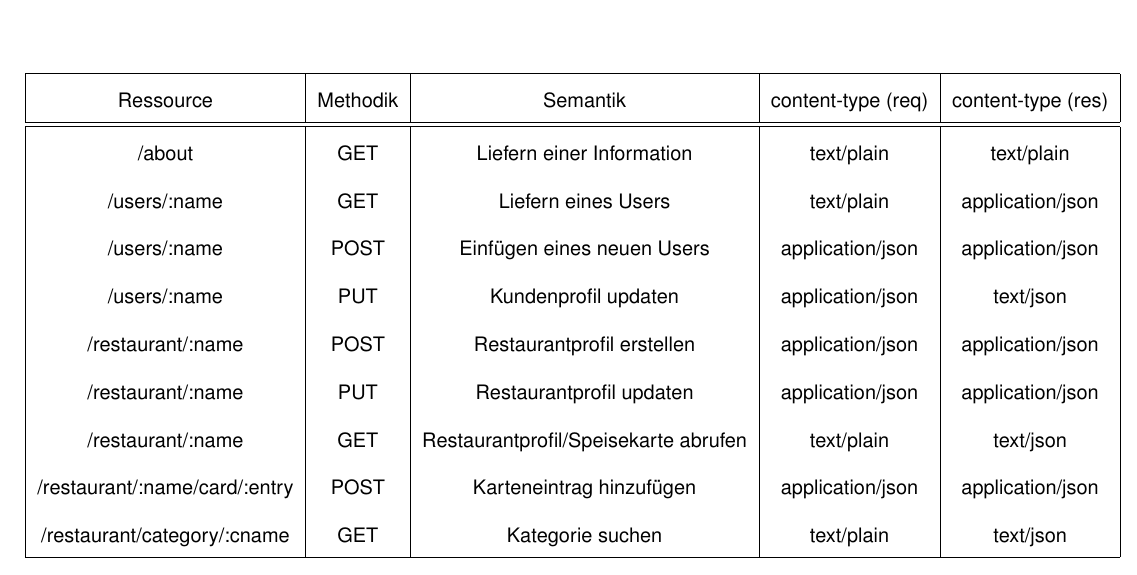
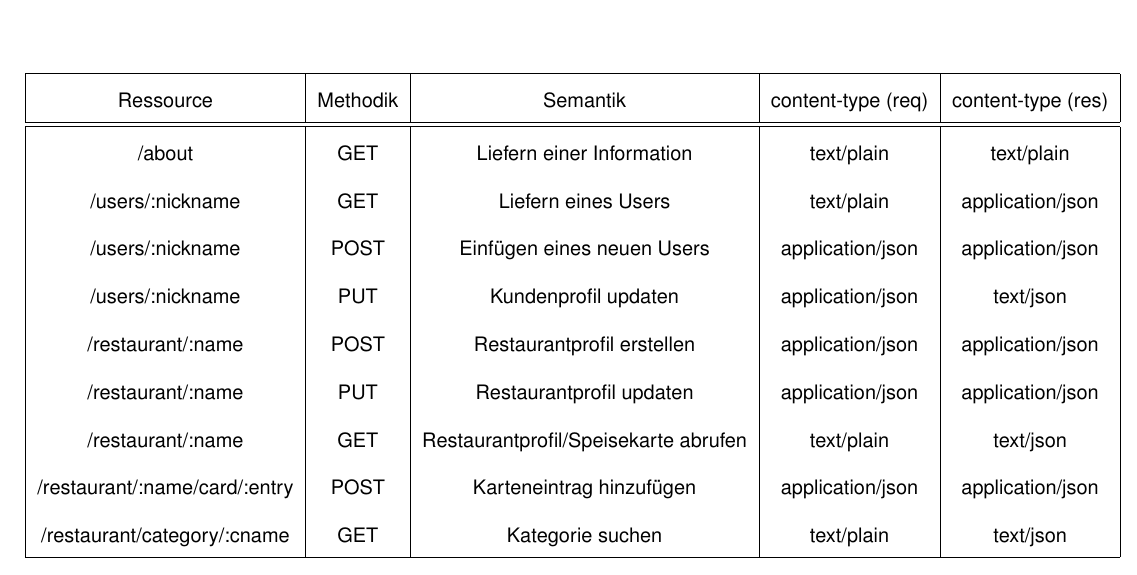
Before and after one commit to CodingVampyre/WBA2SS16kavsekprott, a LaTeX document (express_table/spezifikationen.tex): part of the page, cut so that both start at the same text. Compiled offline with pdfLaTeX.

Commit message:
update spezifikationen.tex

```diff
--- a/express_table/spezifikationen.tex
+++ b/express_table/spezifikationen.tex
@@ -24,9 +24,9 @@
 		\hline
 		\hline
 		/about & GET & Liefern einer Information & text/plain & text/plain \\
-		/users/:name & GET & Liefern eines Users & text/plain & application/json \\
-		/users/:name & POST & Einfügen eines neuen Users & application/json & application/json \\
-		/users/:name & PUT & Kundenprofil updaten & application/json & text/json \\
+		/users/:nickname & GET & Liefern eines Users & text/plain & application/json \\
+		/users/:nickname & POST & Einfügen eines neuen Users & application/json & application/json \\
+		/users/:nickname & PUT & Kundenprofil updaten & application/json & text/json \\
 		/restaurant/:name & POST & Restaurantprofil erstellen & application/json & application/json \\
 		/restaurant/:name & PUT & Restaurantprofil updaten & application/json & application/json \\
 		/restaurant/:name & GET & Restaurantprofil/Speisekarte abrufen & text/plain & text/json \\
```
Also changed, not shown: express_table/spezifikationen.pdf, 2 other files.
